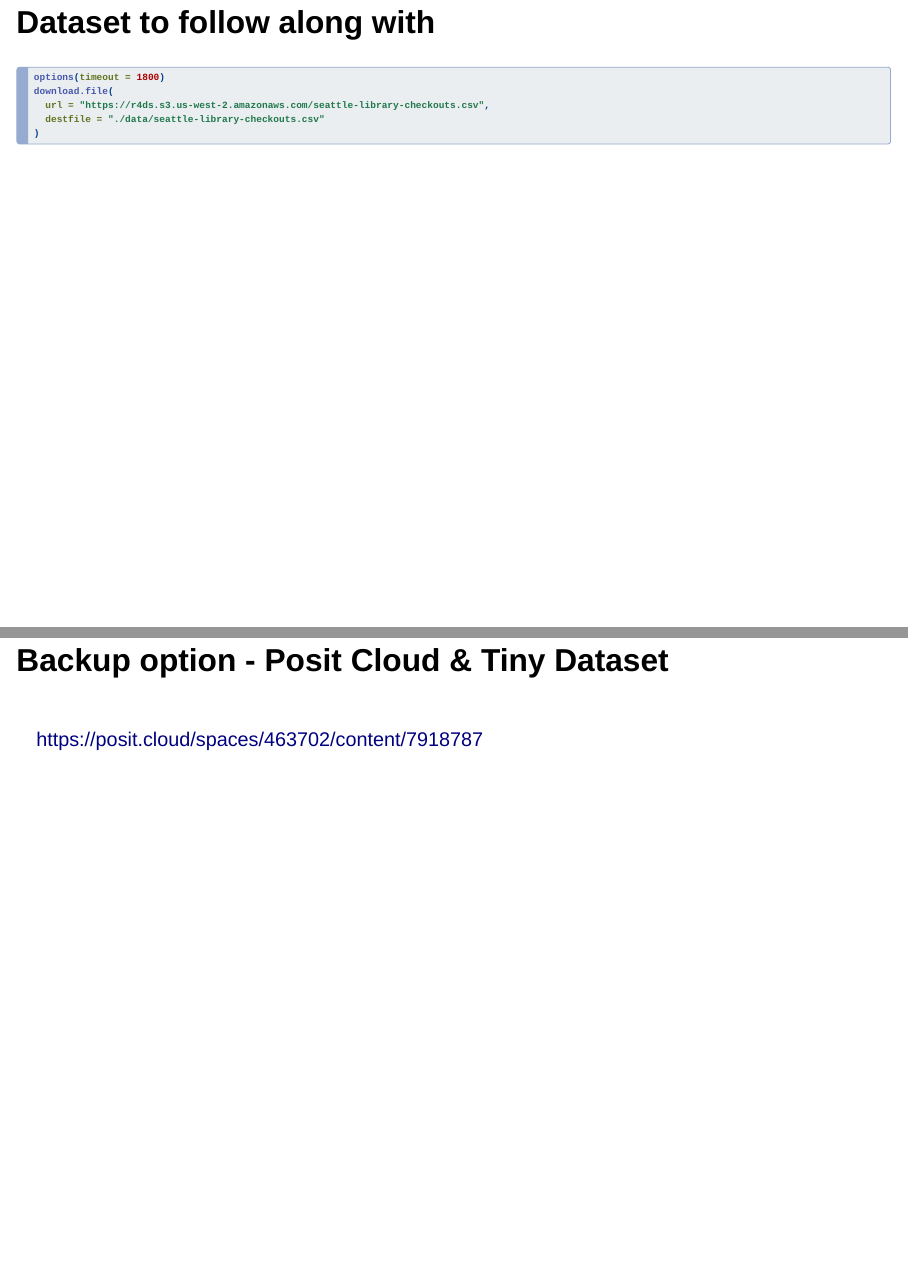
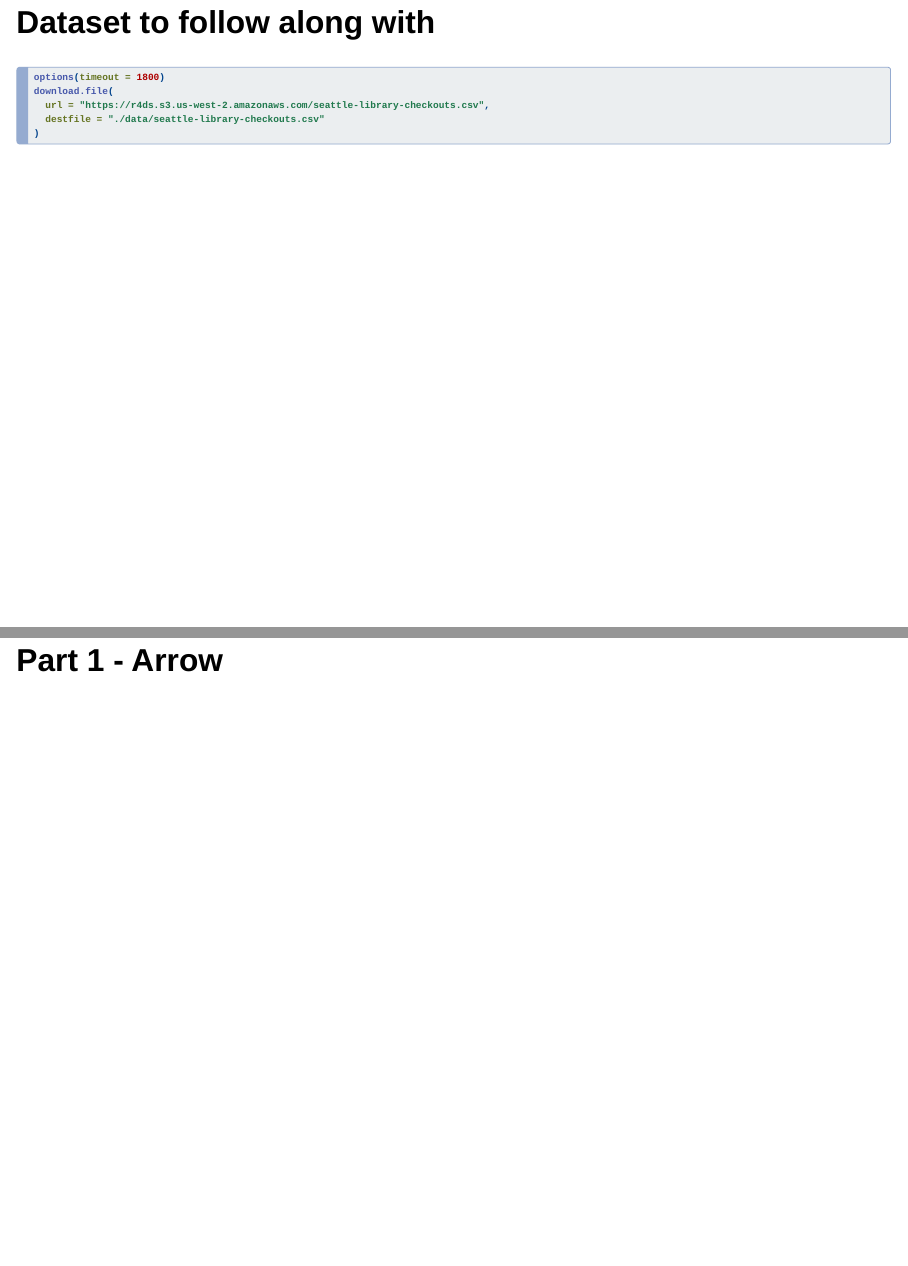
Before and after one commit to thisisnic/introtoarrowneds, a Quarto document (index.qmd): pages 8 and 9 of 65 before the commit and pages 8 and 9 of 64 after it, joined at a grey line. Rendered offline with R 4.5, knitr and Pandoc in place of Quarto, with nearby package versions; drawn as Slidy slides in place of the format the file asks for; some code elsewhere in the file could not run offline.

Commit message:
Remove link

```diff
--- a/index.qmd
+++ b/index.qmd
@@ -69,10 +69,6 @@ download.file(
 -   first line of code increase the download timeout to 30 mins - essential when downloading larger datasets
 -   if you don't have the data yet, download it now - next section talking about arrow
 :::
-
-## Backup option - Posit Cloud & Tiny Dataset
-
-<br> <https://posit.cloud/spaces/463702/content/7918787>
 
 
 # Part 1 - Arrow
```
Also changed, not shown: index.html.
